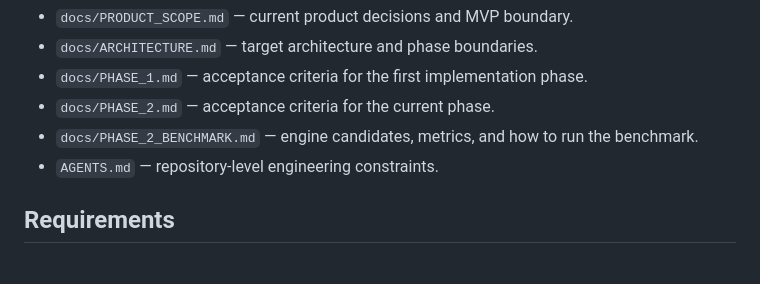
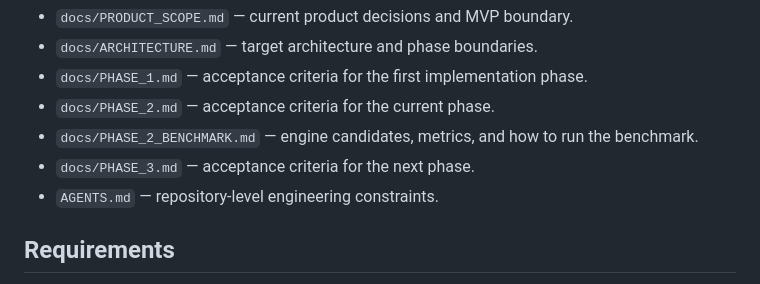
Before and after one commit to igskak/localdictation, a Markdown page: README.md, the part around the change. GitHub-like rendering.

```diff
--- a/README.md
+++ b/README.md
@@ -19,6 +19,7 @@ Read these files before continuing implementation:
 - `docs/PHASE_1.md` — acceptance criteria for the first implementation phase.
 - `docs/PHASE_2.md` — acceptance criteria for the current phase.
 - `docs/PHASE_2_BENCHMARK.md` — engine candidates, metrics, and how to run the benchmark.
+- `docs/PHASE_3.md` — acceptance criteria for the next phase.
 - `AGENTS.md` — repository-level engineering constraints.
 
 ## Requirements
```
Also changed, not shown: docs/PHASE_3.md (added, +180 -0 lines).
